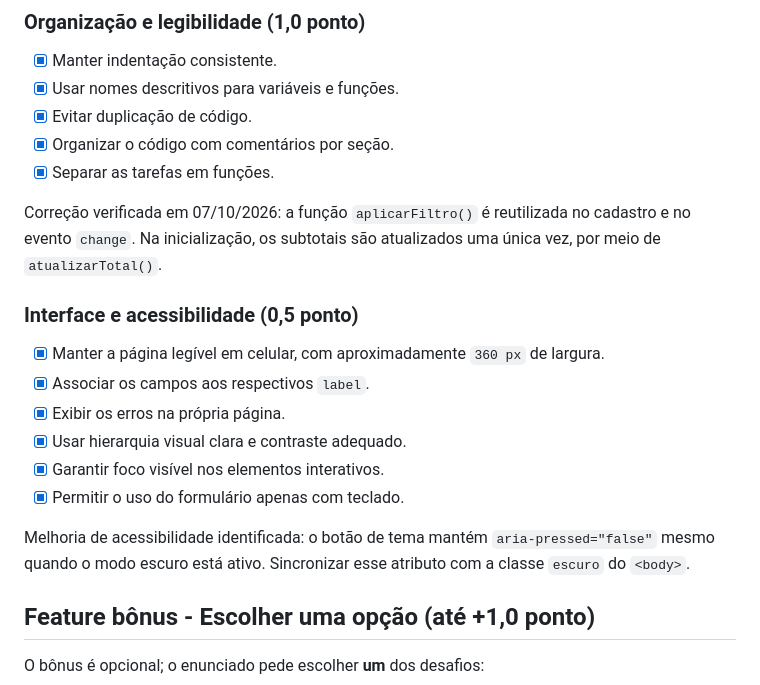
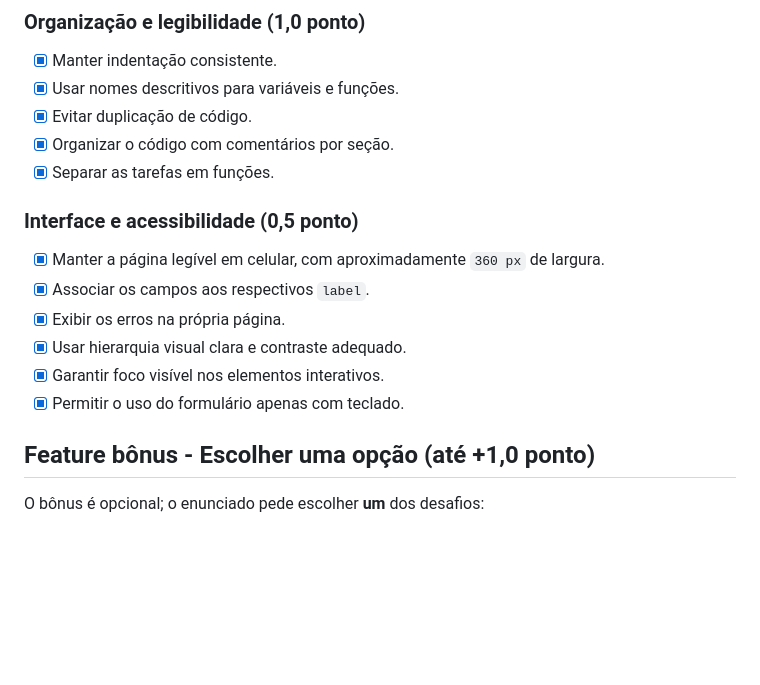
Before and after one commit to twelve-eyes/EyeOn-Wallet, a Markdown page: CHECKLIST.md, the part around the change. Rendered like a GitHub page; blank space fills up the shorter version.

Commit message:
verificação da acessibilidade

```diff
--- a/CHECKLIST.md
+++ b/CHECKLIST.md
@@ -113,8 +113,6 @@ Estes critérios atravessam todas as features.
 - [x] Organizar o código com comentários por seção.
 - [x] Separar as tarefas em funções.
 
-Correção verificada em 07/10/2026: a função `aplicarFiltro()` é reutilizada no cadastro e no evento `change`. Na inicialização, os subtotais são atualizados uma única vez, por meio de `atualizarTotal()`.
-
 ### Interface e acessibilidade (0,5 ponto)
 
 - [x] Manter a página legível em celular, com aproximadamente `360 px` de largura.
@@ -123,8 +121,6 @@ Correção verificada em 07/10/2026: a função `aplicarFiltro()` é reutilizada
 - [x] Usar hierarquia visual clara e contraste adequado.
 - [x] Garantir foco visível nos elementos interativos.
 - [x] Permitir o uso do formulário apenas com teclado.
-
-Melhoria de acessibilidade identificada: o botão de tema mantém `aria-pressed="false"` mesmo quando o modo escuro está ativo. Sincronizar esse atributo com a classe `escuro` do `<body>`.
 
 ## Feature bônus - Escolher uma opção (até +1,0 ponto)
 
```
